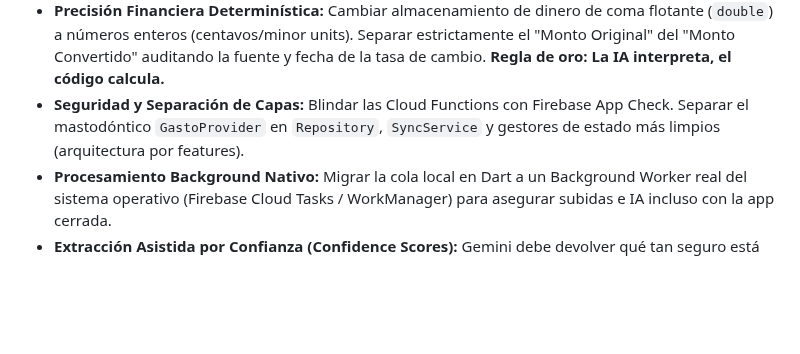
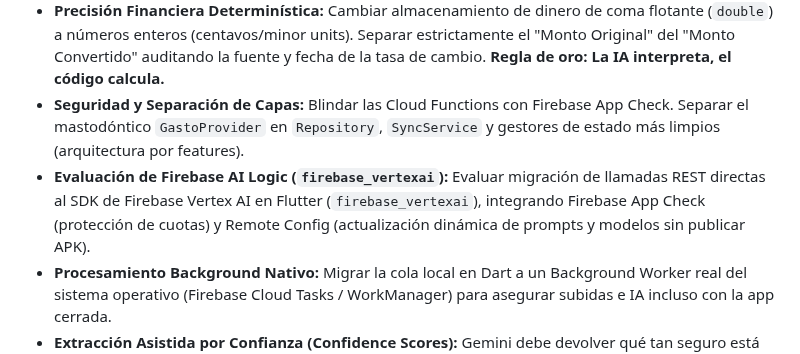
Before and after one commit to cesarluisweb/gastoscan-ai, a Markdown page: ROADMAP.md, the part around the change. GitHub-like rendering; blank space fills up the shorter version.

Commit message:
docs: agregar evaluacion de Firebase AI Logic a Fase 7 de ROADMAP.md

```diff
--- a/ROADMAP.md
+++ b/ROADMAP.md
@@ -42,6 +42,7 @@ Este documento centraliza las ideas y mejoras pendientes, ordenadas estratégica
 - **Motor de Sincronización Real (Sync Engine):** Abandonar `synced = 0/1`. Implementar UUIDs locales, marcas de tiempo (`created_at`, `updated_at`, `deleted_at` para borrado lógico/tombstones) y control de versiones para resolver conflictos entre dispositivos.
 - **Precisión Financiera Determinística:** Cambiar almacenamiento de dinero de coma flotante (`double`) a números enteros (centavos/minor units). Separar estrictamente el "Monto Original" del "Monto Convertido" auditando la fuente y fecha de la tasa de cambio. **Regla de oro: La IA interpreta, el código calcula.**
 - **Seguridad y Separación de Capas:** Blindar las Cloud Functions con Firebase App Check. Separar el mastodóntico `GastoProvider` en `Repository`, `SyncService` y gestores de estado más limpios (arquitectura por features).
+- **Evaluación de Firebase AI Logic (`firebase_vertexai`):** Evaluar migración de llamadas REST directas al SDK de Firebase Vertex AI en Flutter (`firebase_vertexai`), integrando Firebase App Check (protección de cuotas) y Remote Config (actualización dinámica de prompts y modelos sin publicar APK).
 - **Procesamiento Background Nativo:** Migrar la cola local en Dart a un Background Worker real del sistema operativo (Firebase Cloud Tasks / WorkManager) para asegurar subidas e IA incluso con la app cerrada.
 - **Extracción Asistida por Confianza (Confidence Scores):** Gemini debe devolver qué tan seguro está de un dato extraído. La UI alertará "⚠️ Revisar" si la confianza es baja. Implementar un "Diccionario Personal" local para que la app aprenda de las correcciones del usuario sin reentrenar IA.
 - **UX en Lote y Privacidad:** Pantalla de "3 facturas listas para revisar" en vez de forzar revisión individual inmediata. Incorporar eliminación total de cuenta/datos y políticas claras sobre fotos locales vs nube.
```
